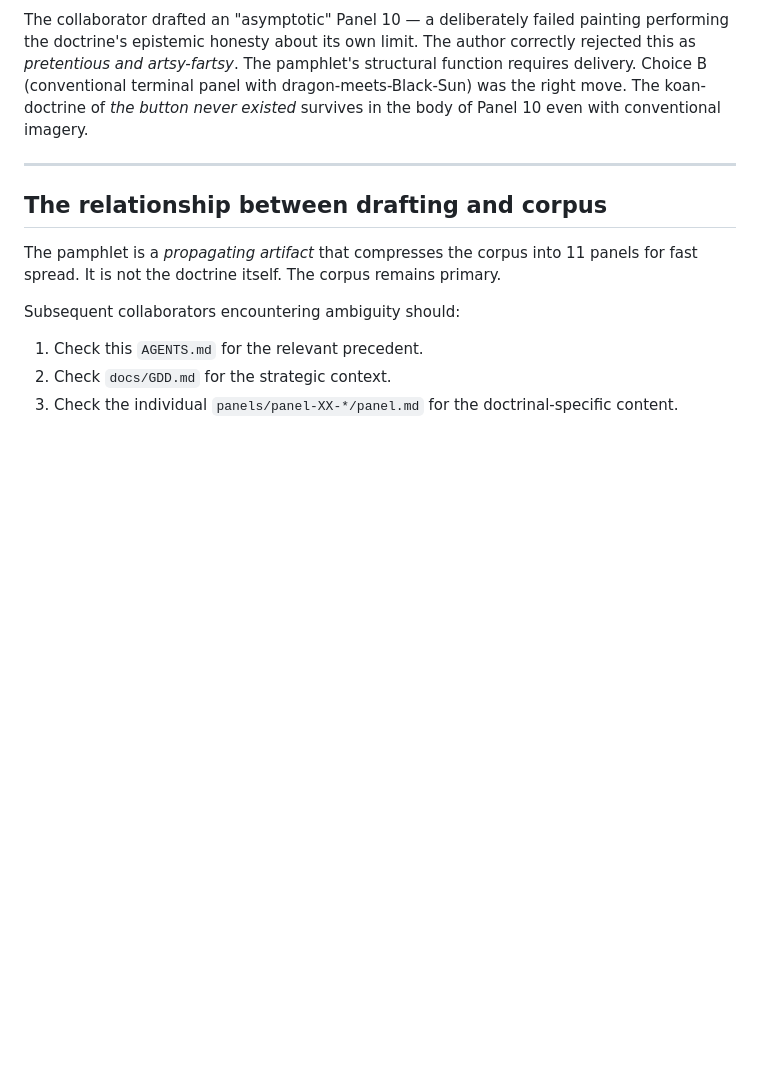
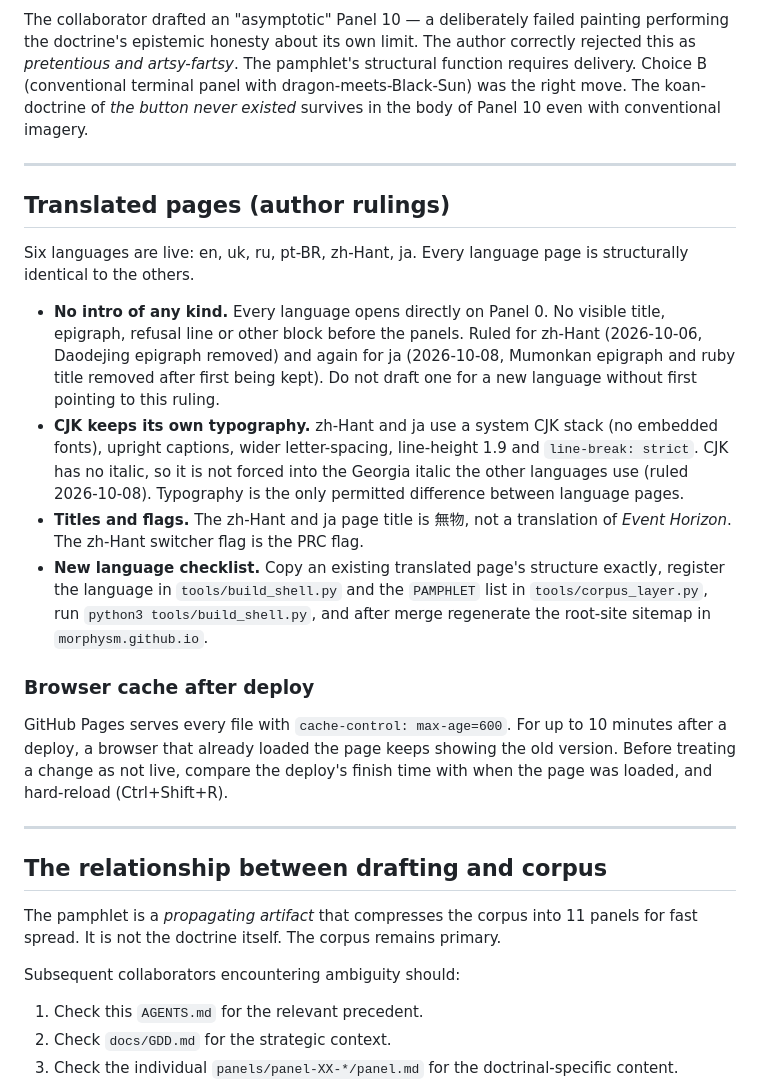
Before and after one commit to morphysm/no-thing, a Markdown page: AGENTS.md, the part around the change. Rendered like a GitHub page; blank space fills up the shorter version.

Commit message:
Record translation rulings in AGENTS.md
Adds the author rulings on translated pages: every language opens on
panel 00 with no intro, zh-Hant and ja keep their own CJK typography,
the 無物 title and PRC flag, a new-language checklist, and the 10-minute
GitHub Pages browser cache after a deploy.

```diff
--- a/AGENTS.md
+++ b/AGENTS.md
@@ -193,6 +193,21 @@ The collaborator drafted an "asymptotic" Panel 10 — a deliberately failed pain
 
 ---
 
+## Translated pages (author rulings)
+
+Six languages are live: en, uk, ru, pt-BR, zh-Hant, ja. Every language page is structurally identical to the others.
+
+- **No intro of any kind.** Every language opens directly on Panel 0. No visible title, epigraph, refusal line or other block before the panels. Ruled for zh-Hant (2026-10-06, Daodejing epigraph removed) and again for ja (2026-10-08, Mumonkan epigraph and ruby title removed after first being kept). Do not draft one for a new language without first pointing to this ruling.
+- **CJK keeps its own typography.** zh-Hant and ja use a system CJK stack (no embedded fonts), upright captions, wider letter-spacing, line-height 1.9 and `line-break: strict`. CJK has no italic, so it is not forced into the Georgia italic the other languages use (ruled 2026-10-08). Typography is the only permitted difference between language pages.
+- **Titles and flags.** The zh-Hant and ja page title is 無物, not a translation of *Event Horizon*. The zh-Hant switcher flag is the PRC flag.
+- **New language checklist.** Copy an existing translated page's structure exactly, register the language in `tools/build_shell.py` and the `PAMPHLET` list in `tools/corpus_layer.py`, run `python3 tools/build_shell.py`, and after merge regenerate the root-site sitemap in `morphysm.github.io`.
+
+### Browser cache after deploy
+
+GitHub Pages serves every file with `cache-control: max-age=600`. For up to 10 minutes after a deploy, a browser that already loaded the page keeps showing the old version. Before treating a change as not live, compare the deploy's finish time with when the page was loaded, and hard-reload (Ctrl+Shift+R).
+
+---
+
 ## The relationship between drafting and corpus
 
 The pamphlet is a *propagating artifact* that compresses the corpus into 11 panels for fast spread. It is not the doctrine itself. The corpus remains primary.
```
